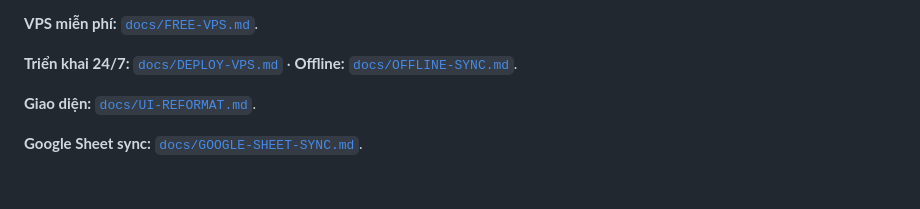
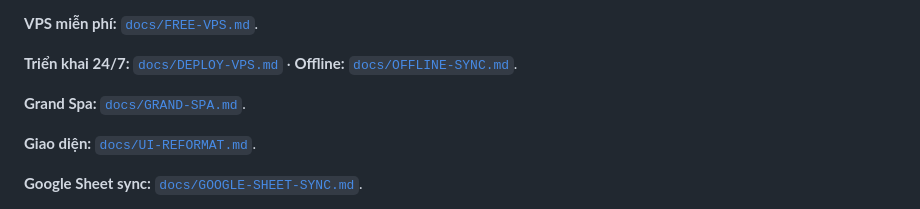
Before and after one commit to lenguyenduylinh29031992-alt/ninhvana, a Markdown page: README.md, the part around the change. Drawn GitHub-style; blank space fills up the shorter version.

```diff
--- a/README.md
+++ b/README.md
@@ -33,6 +33,8 @@ Hướng dẫn mở/test trên macOS, Windows, Android, iOS: [`docs/HUONG-DAN-TE
 **VPS miễn phí:** [`docs/FREE-VPS.md`](docs/FREE-VPS.md).
 
 **Triển khai 24/7:** [`docs/DEPLOY-VPS.md`](docs/DEPLOY-VPS.md) · **Offline:** [`docs/OFFLINE-SYNC.md`](docs/OFFLINE-SYNC.md).
+
+**Grand Spa:** [`docs/GRAND-SPA.md`](docs/GRAND-SPA.md).
 
 **Giao diện:** [`docs/UI-REFORMAT.md`](docs/UI-REFORMAT.md).
 
```
Also changed, not shown: docs/GRAND-SPA.md (added, +37 -0 lines), docs/PROGRESS.md (+8 -0 lines), docs/evidence/grand-spa-1440.png (added), 7 other files.
